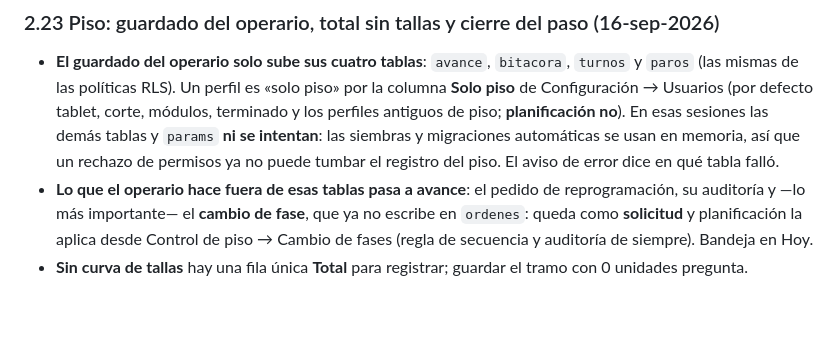
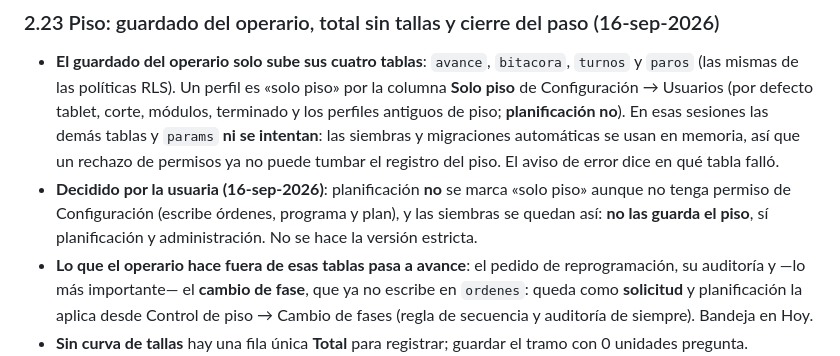
Before and after one commit to claudeplanificaciontempo-debug/tempo-pcp, a Markdown page: TRASPASO_TEMPO_PCP.md, the part around the change. Rendered like a GitHub page; blank space fills up the shorter version.

```diff
--- a/TRASPASO_TEMPO_PCP.md
+++ b/TRASPASO_TEMPO_PCP.md
@@ -226,6 +226,9 @@ resumen por centro compacto; semanas vacías ocultas (15-sep). Estado: septiembr
   tablet, corte, módulos, terminado y los perfiles antiguos de piso; **planificación no**). En esas sesiones las
   demás tablas y `params` **ni se intentan**: las siembras y migraciones automáticas se usan en memoria, así que un
   rechazo de permisos ya no puede tumbar el registro del piso. El aviso de error dice en qué tabla falló.
+- **Decidido por la usuaria (16-sep-2026)**: planificación **no** se marca «solo piso» aunque no tenga permiso de
+  Configuración (escribe órdenes, programa y plan), y las siembras se quedan así: **no las guarda el piso**, sí
+  planificación y administración. No se hace la versión estricta.
 - **Lo que el operario hace fuera de esas tablas pasa a avance**: el pedido de reprogramación, su auditoría y —lo
   más importante— el **cambio de fase**, que ya no escribe en `ordenes`: queda como **solicitud** y planificación la
   aplica desde Control de piso → Cambio de fases (regla de secuencia y auditoría de siempre). Bandeja en Hoy.
```
Also changed, not shown: TABLET_PERMISOS_REPORTE.md (+8 -0 lines).
